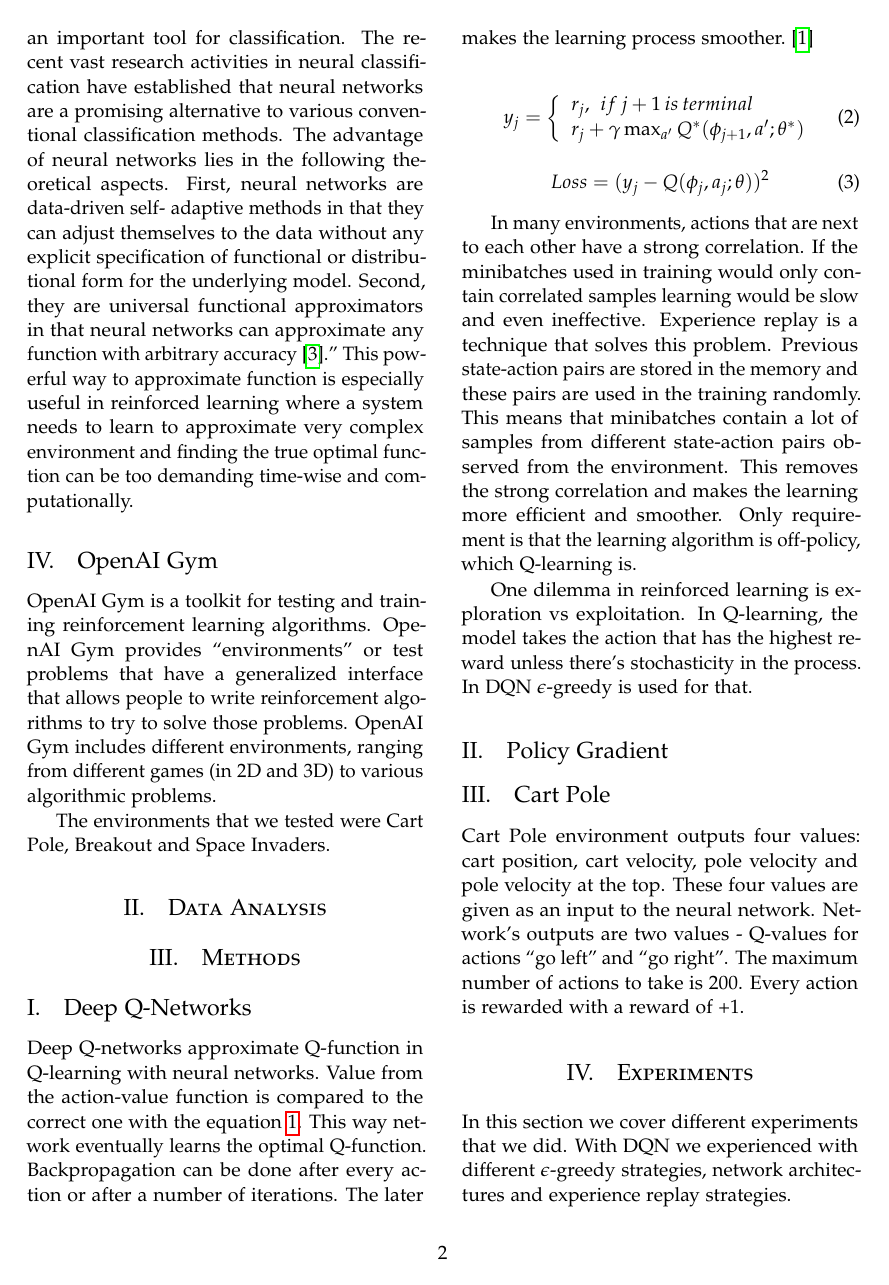
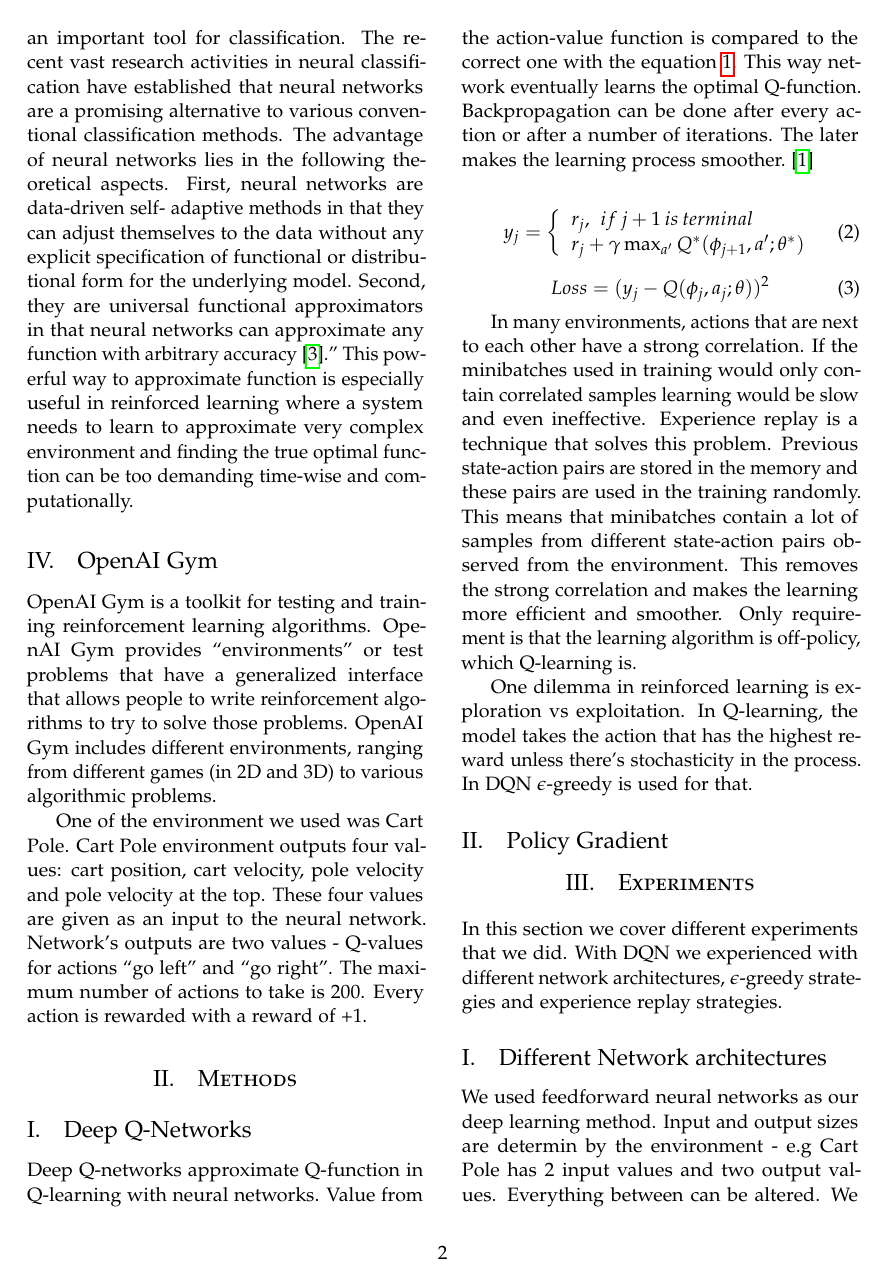
Before and after one commit to Villux/atari-tennis, a LaTeX paper (report/report.tex, which reads report/01-introduction.tex, report/03-methods.tex, report/04-experiments.tex): page 2 of 4. Compiled offline with pdfLaTeX.

Commit message:
Methods and experiments separated

```diff
--- a/report/01-introduction.tex
+++ b/report/01-introduction.tex
@@ -19,4 +19,4 @@ Deep Learning is an area of machine learning that uses deep neural networks for
 \subsection{OpenAI Gym}
 OpenAI Gym is a toolkit for testing and training reinforcement learning algorithms. OpenAI Gym provides “environments” or test problems that have a generalized interface that allows people to write reinforcement algorithms to try to solve those problems. OpenAI Gym includes different environments, ranging from different games (in 2D and 3D) to various algorithmic problems.
 
-The environments that we tested were Cart Pole, Breakout and Space Invaders.
+One of the environment we used was Cart Pole. Cart Pole environment outputs four values: cart position, cart velocity, pole velocity and pole velocity at the top. These four values are given as an input to the neural network. Network’s outputs are two values - Q-values for actions “go left” and “go right”. The maximum number of actions to take is 200. Every action is rewarded with a reward of +1.
--- a/report/03-methods.tex
+++ b/report/03-methods.tex
@@ -19,6 +19,3 @@ In many environments, actions that are next to each other have a strong correlat
 One dilemma in reinforced learning is exploration vs exploitation. In Q-learning, the model takes the action that has the highest reward unless there’s stochasticity in the process. In DQN $\epsilon$-greedy is used for that.
 
 \subsection{Policy Gradient}
-
-\subsection{Cart Pole}
-Cart Pole environment outputs four values: cart position, cart velocity, pole velocity and pole velocity at the top. These four values are given as an input to the neural network. Network’s outputs are two values - Q-values for actions “go left” and “go right”. The maximum number of actions to take is 200. Every action is rewarded with a reward of +1.
--- a/report/04-experiments.tex
+++ b/report/04-experiments.tex
@@ -1 +1,4 @@
-In this section we cover different experiments that we did. With DQN we experienced with different $\epsilon$-greedy strategies, network architectures and experience replay strategies.
+In this section we cover different experiments that we did. With DQN we experienced with different network architectures, $\epsilon$-greedy strategies and experience replay strategies.
+
+\subsection{Different Network architectures}
+We used feedforward neural networks as our deep learning method. Input and output sizes are determin by the environment - e.g Cart Pole has 2 input values and two output values. Everything between can be altered. We decided to limit our network depth two maximum layer size of two. That meant that we experienced with networks that contained one or two layers. Neuron count in layers the second architectural thing that we altered. Three experienced architectures are listed in the table \ref{table:nn_arch}.
@@ -1,0 +20 @@ In this section we cover different experiments that we did. With DQN we experien
+\end{table}
--- a/report/report.tex
+++ b/report/report.tex
@@ -69,10 +69,6 @@
   \label{sec:introduction}
   \input{01-introduction.tex}
 
-  \section{Data Analysis}
-  \label{sec:methods}
-  \input{02-data-analysis.tex}
-
   \section{Methods}
   \label{sec:methods}
   \input{03-methods.tex}
```
Also changed, not shown: report/report.pdf, report/04-experiments.tex (24 more changed lines), 5 other files.
